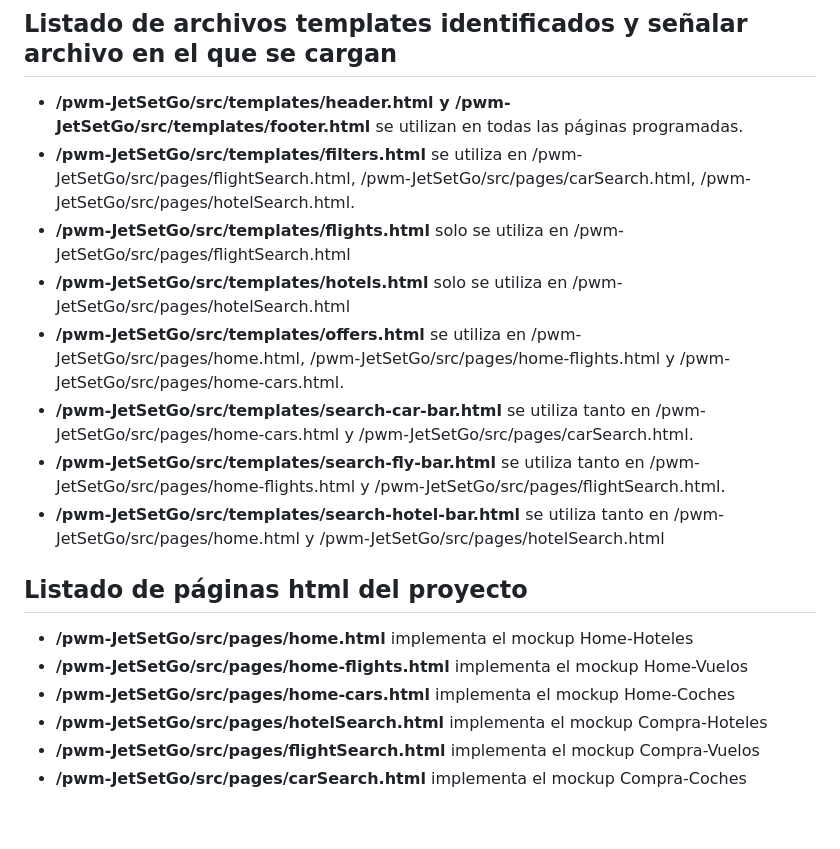
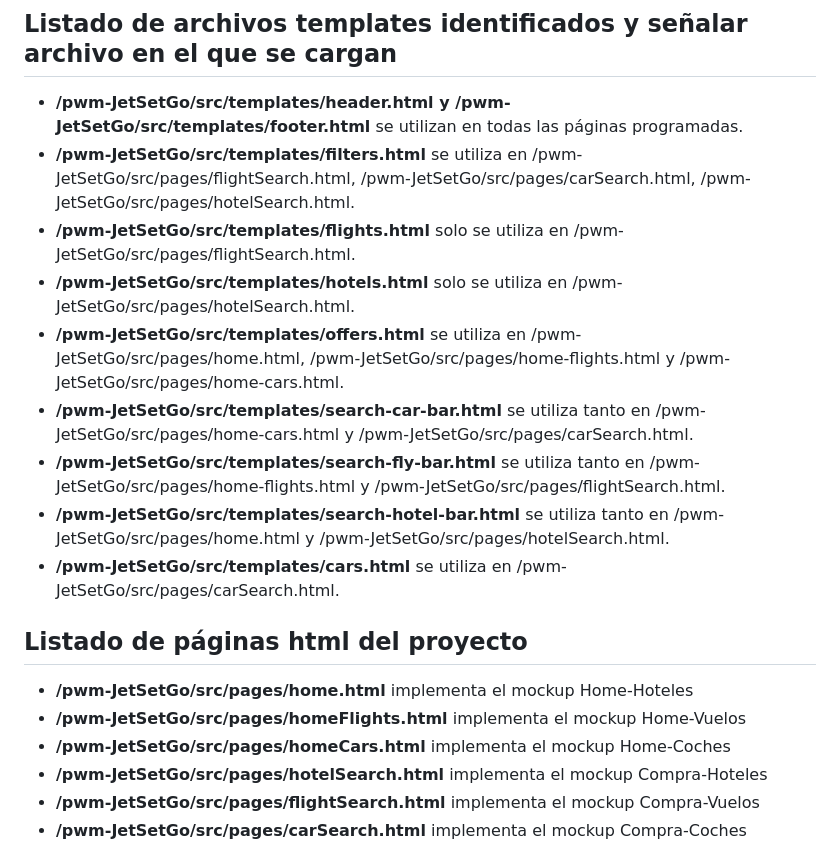
Before and after one commit to EduardoGainzaKoller/pwm-JetSetGo, a Markdown page: README.md, the part around the change. Drawn GitHub-style; blank space fills up the shorter version.

```diff
--- a/README.md
+++ b/README.md
@@ -45,17 +45,18 @@ En la ruta /pwm-JetSetGo/src/mocks se encuentran tanto los pdfs de los mockups c
 
 - **/pwm-JetSetGo/src/templates/header.html y /pwm-JetSetGo/src/templates/footer.html** se utilizan en todas las páginas programadas.
 - **/pwm-JetSetGo/src/templates/filters.html** se utiliza en /pwm-JetSetGo/src/pages/flightSearch.html, /pwm-JetSetGo/src/pages/carSearch.html, /pwm-JetSetGo/src/pages/hotelSearch.html.
-- **/pwm-JetSetGo/src/templates/flights.html** solo se utiliza en /pwm-JetSetGo/src/pages/flightSearch.html
-- **/pwm-JetSetGo/src/templates/hotels.html** solo se utiliza en /pwm-JetSetGo/src/pages/hotelSearch.html
+- **/pwm-JetSetGo/src/templates/flights.html** solo se utiliza en /pwm-JetSetGo/src/pages/flightSearch.html.
+- **/pwm-JetSetGo/src/templates/hotels.html** solo se utiliza en /pwm-JetSetGo/src/pages/hotelSearch.html.
 - **/pwm-JetSetGo/src/templates/offers.html** se utiliza en /pwm-JetSetGo/src/pages/home.html, /pwm-JetSetGo/src/pages/home-flights.html y /pwm-JetSetGo/src/pages/home-cars.html.
 - **/pwm-JetSetGo/src/templates/search-car-bar.html** se utiliza tanto en /pwm-JetSetGo/src/pages/home-cars.html y /pwm-JetSetGo/src/pages/carSearch.html.
 - **/pwm-JetSetGo/src/templates/search-fly-bar.html** se utiliza tanto en /pwm-JetSetGo/src/pages/home-flights.html y /pwm-JetSetGo/src/pages/flightSearch.html.
-- **/pwm-JetSetGo/src/templates/search-hotel-bar.html** se utiliza tanto en /pwm-JetSetGo/src/pages/home.html y /pwm-JetSetGo/src/pages/hotelSearch.html
+- **/pwm-JetSetGo/src/templates/search-hotel-bar.html** se utiliza tanto en /pwm-JetSetGo/src/pages/home.html y /pwm-JetSetGo/src/pages/hotelSearch.html.
+- **/pwm-JetSetGo/src/templates/cars.html** se utiliza en /pwm-JetSetGo/src/pages/carSearch.html.
 
 ## Listado de páginas html del proyecto
 - **/pwm-JetSetGo/src/pages/home.html** implementa el mockup Home-Hoteles
-- **/pwm-JetSetGo/src/pages/home-flights.html** implementa el mockup Home-Vuelos
-- **/pwm-JetSetGo/src/pages/home-cars.html** implementa el mockup Home-Coches
+- **/pwm-JetSetGo/src/pages/homeFlights.html** implementa el mockup Home-Vuelos
+- **/pwm-JetSetGo/src/pages/homeCars.html** implementa el mockup Home-Coches
 - **/pwm-JetSetGo/src/pages/hotelSearch.html** implementa el mockup Compra-Hoteles
 - **/pwm-JetSetGo/src/pages/flightSearch.html** implementa el mockup Compra-Vuelos
 - **/pwm-JetSetGo/src/pages/carSearch.html** implementa el mockup Compra-Coches
```
